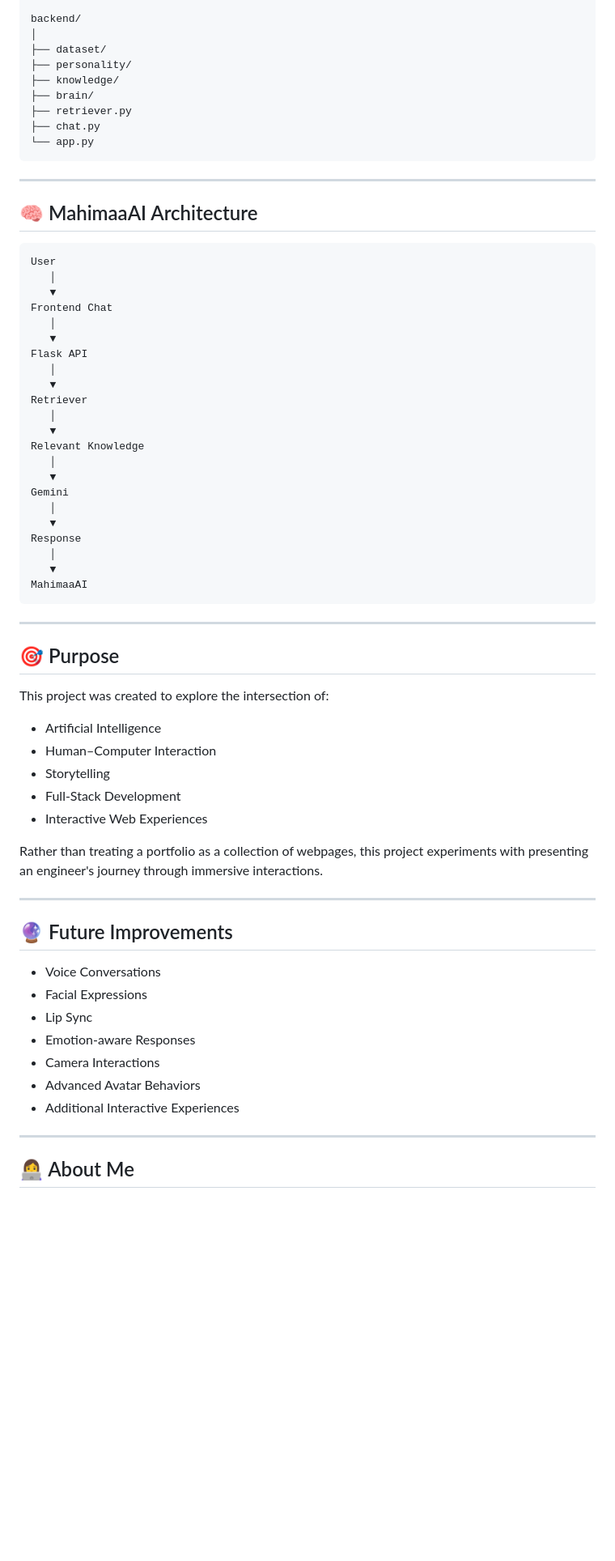
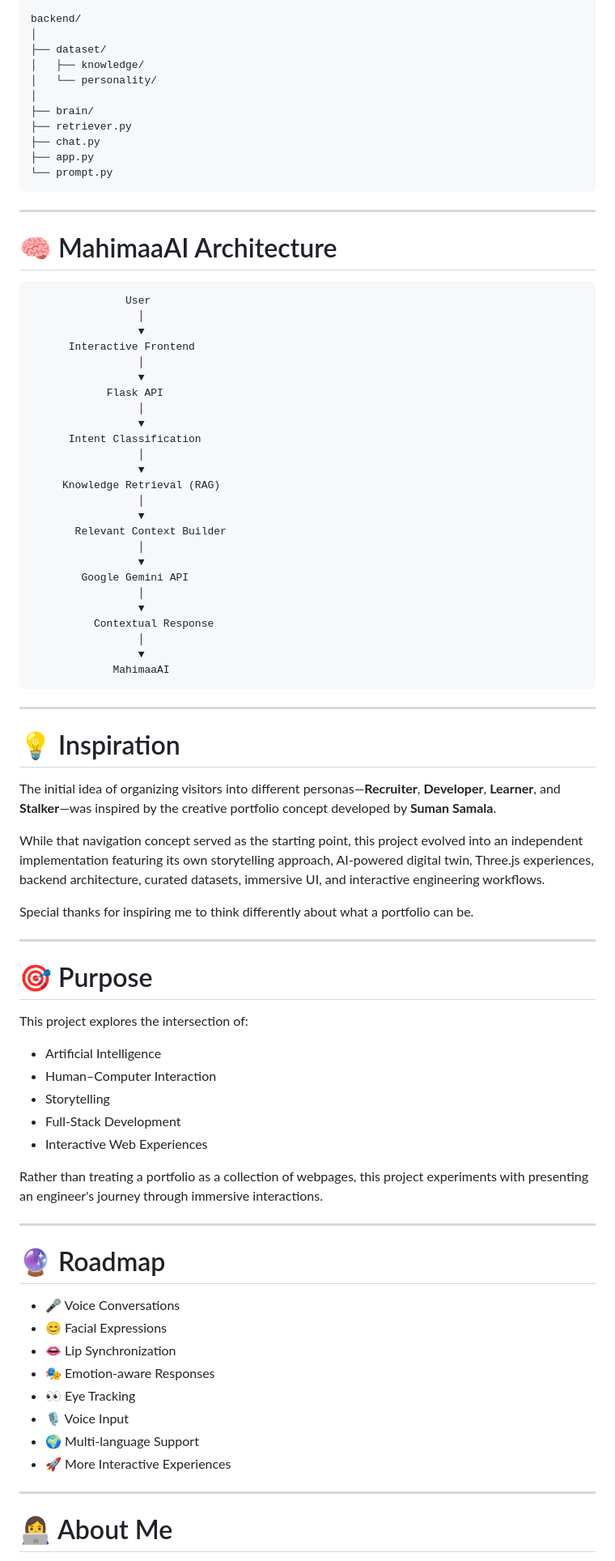
Before and after one commit to mahimaaprajapati/Mahimaa-ai, a Markdown page: README.md, the part around one of its changes. Shown at 81% size. Drawn GitHub-style; blank space fills up the shorter version.

````diff
--- a/README.md
+++ b/README.md
@@ -135,49 +168,63 @@ frontend/
 backend/
 │
 ├── dataset/
-├── personality/
-├── knowledge/
+│   ├── knowledge/
+│   └── personality/
+│
 ├── brain/
 ├── retriever.py
 ├── chat.py
-└── app.py
+├── app.py
+└── prompt.py
 ```
 
 ---
 
-## 🧠 MahimaaAI Architecture
+# 🧠 MahimaaAI Architecture
 
 ```text
-User
-   │
-   ▼
-Frontend Chat
-   │
-   ▼
-Flask API
-   │
-   ▼
-Retriever
-   │
-   ▼
-Relevant Knowledge
-   │
-   ▼
-Gemini
-   │
-   ▼
-Response
-   │
-   ▼
-MahimaaAI
+               User
+                 │
+                 ▼
+      Interactive Frontend
+                 │
+                 ▼
+            Flask API
+                 │
+                 ▼
+      Intent Classification
+                 │
+                 ▼
+     Knowledge Retrieval (RAG)
+                 │
+                 ▼
+       Relevant Context Builder
+                 │
+                 ▼
+        Google Gemini API
+                 │
+                 ▼
+          Contextual Response
+                 │
+                 ▼
+             MahimaaAI
 ```
 
 ---
 
+# 💡 Inspiration
 
-## 🎯 Purpose
+The initial idea of organizing visitors into different personas—**Recruiter**, **Developer**, **Learner**, and **Stalker**—was inspired by the creative portfolio concept developed by **Suman Samala**.
 
-This project was created to explore the intersection of:
+While that navigation concept served as the starting point, this project evolved into an independent implementation featuring its own storytelling approach, AI-powered digital twin, Three.js experiences, backend architecture, curated datasets, immersive UI, and interactive engineering workflows.
+
+Special thanks for inspiring me to think differently about what a portfolio can be.
+
+---
+
+# 🎯 Purpose
+
+This project explores the intersection of:
 
 - Artificial Intelligence
 - Human–Computer Interaction
@@ -189,17 +236,18 @@ Rather than treating a portfolio as a collection of webpages, this project exper
 
 ---
 
-## 🔮 Future Improvements
+# 🔮 Roadmap
 
-- Voice Conversations
-- Facial Expressions
-- Lip Sync
-- Emotion-aware Responses
-- Camera Interactions
-- Advanced Avatar Behaviors
-- Additional Interactive Experiences
+- 🎤 Voice Conversations
+- 😊 Facial Expressions
+- 👄 Lip Synchronization
+- 🎭 Emotion-aware Responses
+- 👀 Eye Tracking
+- 🎙 Voice Input
+- 🌍 Multi-language Support
+- 🚀 More Interactive Experiences
 
 ---
 
-## 👩‍💻 About Me
+# 👩‍💻 About Me
 
````
Also changed, not shown: other parts of README.md (+129 -86 lines).
